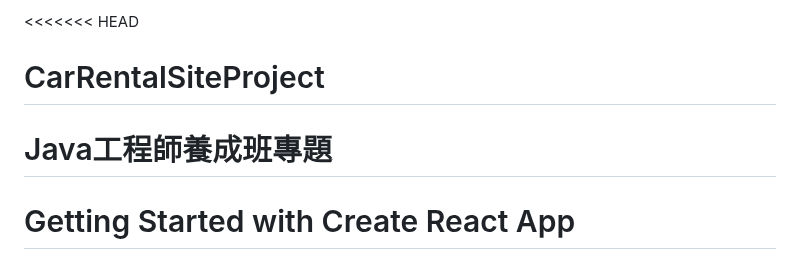
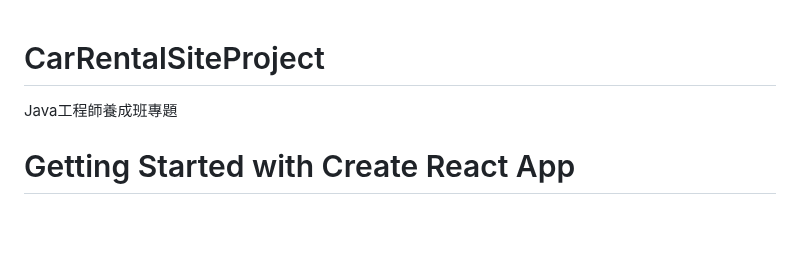
Before and after one commit to CarRentalSiteProject/frontend, a Markdown page: README.md, the part around the change. GitHub-like rendering; blank space fills up the shorter version.

```diff
--- a/README.md
+++ b/README.md
@@ -1,7 +1,5 @@
-<<<<<<< HEAD
 # CarRentalSiteProject
 Java工程師養成班專題
-=======
 # Getting Started with Create React App
 
 This project was bootstrapped with [Create React App](https://github.com/facebook/create-react-app).
```
